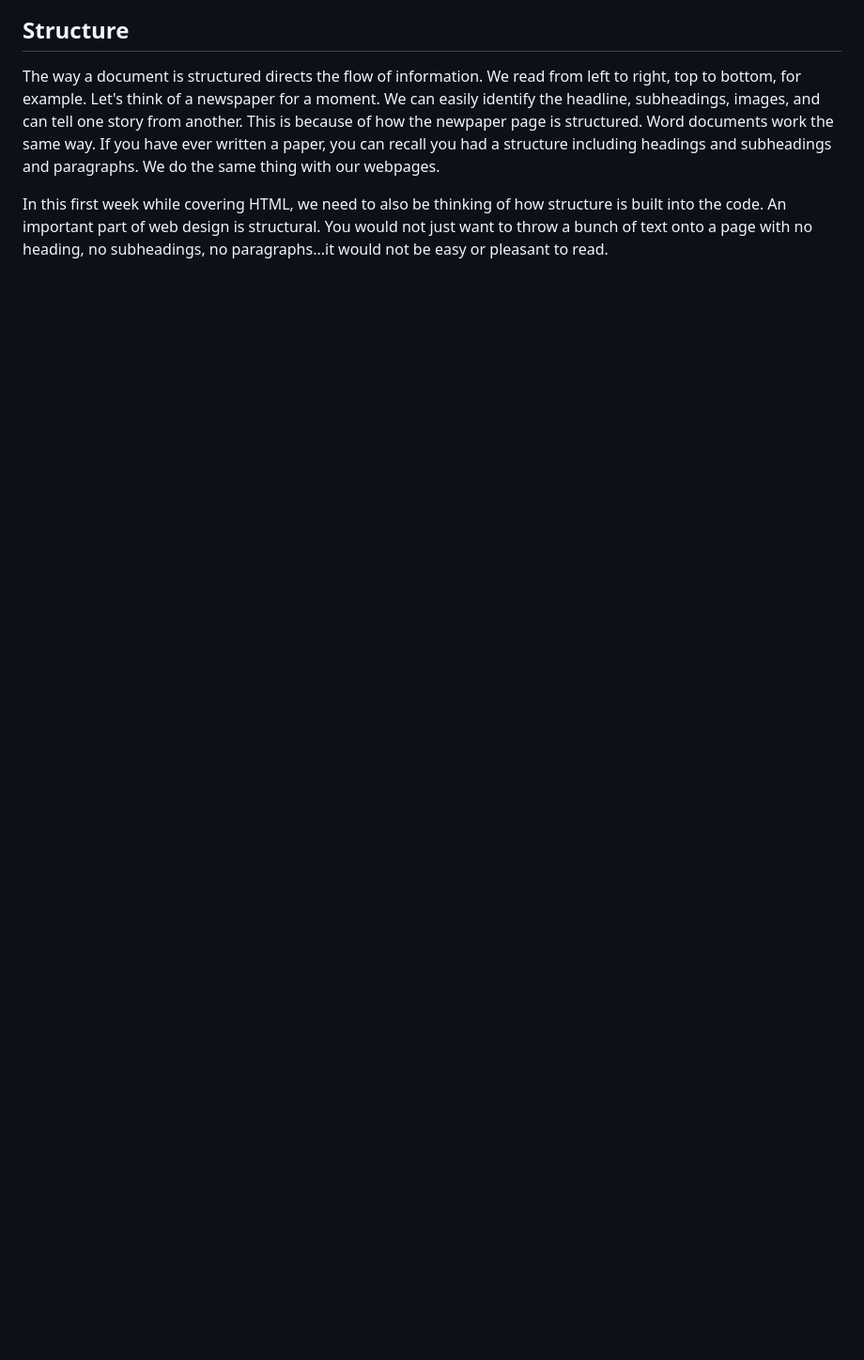
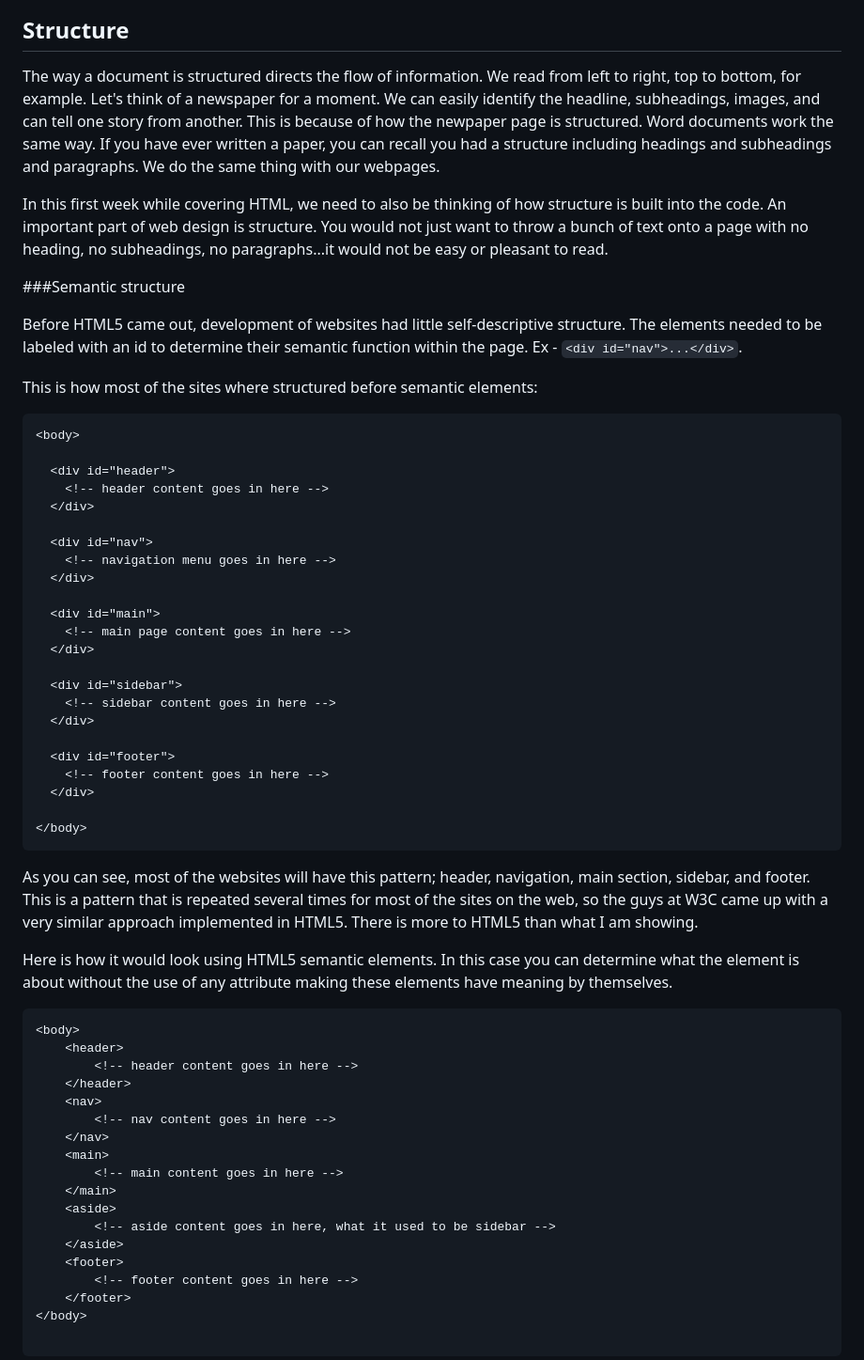
Before and after one commit to wlittler/HTMLIntroductory, a Markdown page: syllabus/01 What is HTML.md, the part around the change printed below. Shown: that part at 94% size. Rendered like a GitHub page; blank space fills up the shorter version.

Commit message:
Day 1 work
changes to 01 and minor fixes

````diff
--- a/syllabus/01 What is HTML.md
+++ b/syllabus/01 What is HTML.md
@@ -52,4 +54,62 @@ Knowing these and the rest of the tags will allow us to build a website. HTML wa
 
 The way a document is structured directs the flow of information. We read from left to right, top to bottom, for example. Let's think of a newspaper for a moment. We can easily identify the headline, subheadings, images, and can tell one story from another. This is because of how the newpaper page is structured. Word documents work the same way. If you have ever written a paper, you can recall you had a structure including headings and subheadings and paragraphs. We do the same thing with our webpages.
 
-In this first week while covering HTML, we need to also be thinking of how structure is built into the code. An important part of web design is structural. You would not just want to throw a bunch of text onto a page with no heading, no subheadings, no paragraphs...it would not be easy or pleasant to read.
+In this first week while covering HTML, we need to also be thinking of how structure is built into the code. An important part of web design is structure. You would not just want to throw a bunch of text onto a page with no heading, no subheadings, no paragraphs...it would not be easy or pleasant to read.
+
+###Semantic structure
+
+Before HTML5 came out, development of websites had little self-descriptive structure. The elements needed to be labeled with  an id to determine their semantic function within the page. Ex - `<div id="nav">...</div>`.
+
+This is how most of the sites where structured before semantic elements:
+
+```html
+<body>
+
+  <div id="header">
+    <!-- header content goes in here -->
+  </div>
+
+  <div id="nav">
+    <!-- navigation menu goes in here -->
+  </div>
+
+  <div id="main">
+    <!-- main page content goes in here -->
+  </div>
+
+  <div id="sidebar">
+    <!-- sidebar content goes in here -->
+  </div>
+
+  <div id="footer">
+    <!-- footer content goes in here -->
+  </div>
+
+</body>
+```
+
+As you can see, most of the websites will have this pattern; header, navigation, main section, sidebar, and footer. This is a pattern that is repeated  several times for most of the sites on the web, so the guys at W3C came up with a very similar approach implemented in HTML5. There is more to HTML5 than what I am showing.
+
+Here is how it would look using HTML5 semantic elements. In this case you can determine what the element is about without the use of any attribute making these elements have meaning by themselves.
+
+```html
+<body>
+    <header>
+        <!-- header content goes in here -->
+    </header>
+    <nav>
+        <!-- nav content goes in here -->
+    </nav>
+    <main>
+        <!-- main content goes in here -->
+    </main>
+    <aside>
+        <!-- aside content goes in here, what it used to be sidebar -->
+    </aside>
+    <footer>
+        <!-- footer content goes in here -->
+    </footer>
+</body>
+
+```
+
````
Also changed, not shown: other parts of syllabus/01 What is HTML.md (+9 -4 lines), README.md (+2 -2 lines), images/Exercise-day-1.jpg (added), images/tags.jpg.
